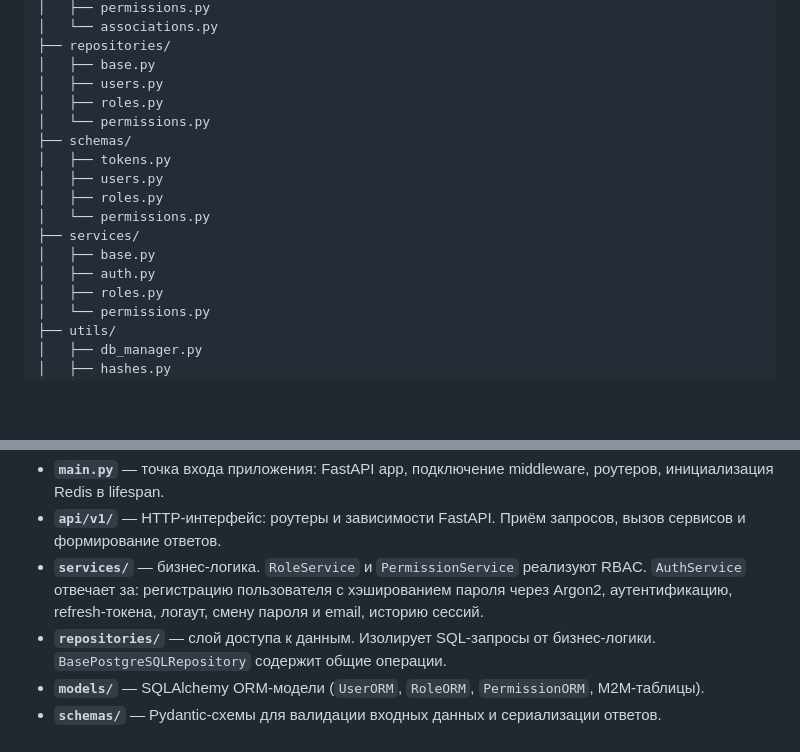
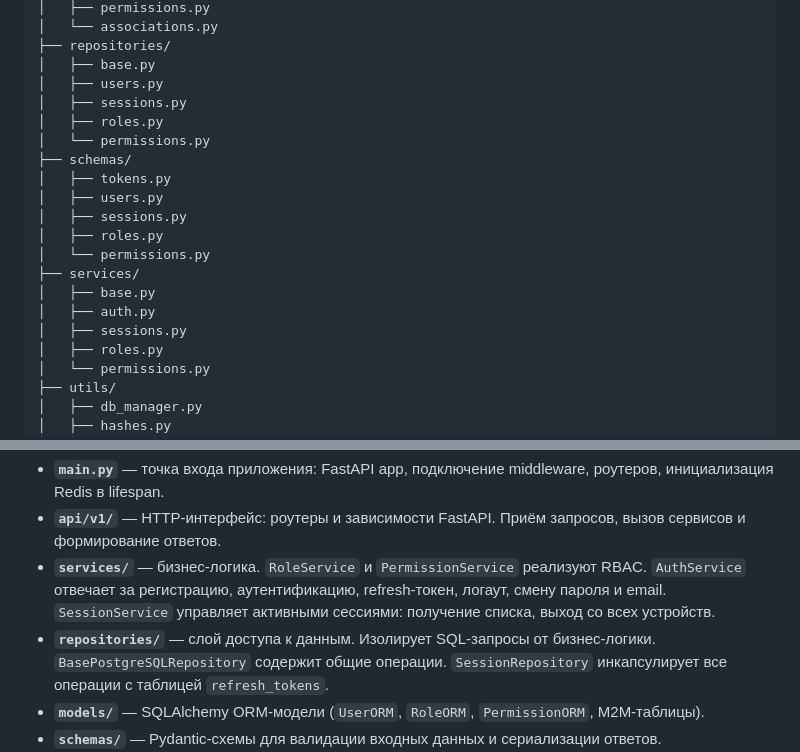
Before and after one commit to DaryaRu/Auth_movies_project, a Markdown page: ARCHITECTURE.md, 2 parts joined by grey strips. GitHub-like rendering; blank space fills up the shorter version.

```diff
--- a/ARCHITECTURE.md
+++ b/ARCHITECTURE.md
@@ -73,16 +73,19 @@ src/
 ├── repositories/
 │   ├── base.py
 │   ├── users.py
+│   ├── sessions.py
 │   ├── roles.py
 │   └── permissions.py
 ├── schemas/
 │   ├── tokens.py
 │   ├── users.py
+│   ├── sessions.py
 │   ├── roles.py
 │   └── permissions.py
 ├── services/
 │   ├── base.py
 │   ├── auth.py
+│   ├── sessions.py
 │   ├── roles.py
 │   └── permissions.py
 ├── utils/
@@ -115,8 +118,8 @@ tests/functional/
 
 - **`main.py`** — точка входа приложения: FastAPI app, подключение middleware, роутеров, инициализация Redis в lifespan.
 - **`api/v1/`** — HTTP-интерфейс: роутеры и зависимости FastAPI. Приём запросов, вызов сервисов и формирование ответов.
-- **`services/`** — бизнес-логика. `RoleService` и `PermissionService` реализуют RBAC. `AuthService` отвечает за: регистрацию пользователя с хэшированием пароля через Argon2, аутентификацию, refresh-токена, логаут, смену пароля и email, историю сессий.
-- **`repositories/`** — слой доступа к данным. Изолирует SQL-запросы от бизнес-логики. `BasePostgreSQLRepository` содержит общие операции.
+- **`services/`** — бизнес-логика. `RoleService` и `PermissionService` реализуют RBAC. `AuthService` отвечает за регистрацию, аутентификацию, refresh-токен, логаут, смену пароля и email. `SessionService` управляет активными сессиями: получение списка, выход со всех устройств.
+- **`repositories/`** — слой доступа к данным. Изолирует SQL-запросы от бизнес-логики. `BasePostgreSQLRepository` содержит общие операции. `SessionRepository` инкапсулирует все операции с таблицей `refresh_tokens`.
 - **`models/`** — SQLAlchemy ORM-модели (`UserORM`, `RoleORM`, `PermissionORM`, M2M-таблицы).
 - **`schemas/`** — Pydantic-схемы для валидации входных данных и сериализации ответов.
 - **`databases/`** — подключение к PostgreSQL и Redis, предоставляет объекты для внедрения зависимостей.
```
Also changed, not shown: other parts of ARCHITECTURE.md (+14 -18 lines).
